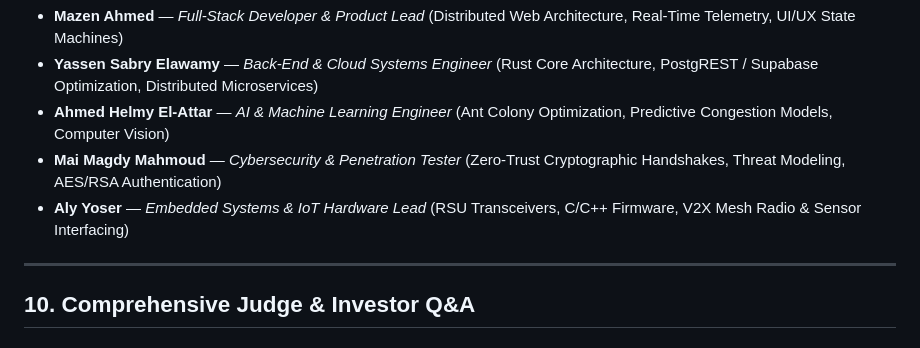
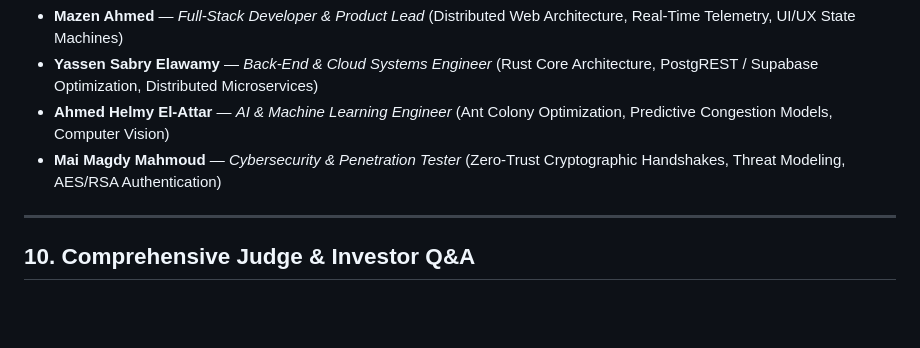
Before and after one commit to teem28090-cyber/Pulse-Route, a Markdown page: New folder/docs/HKUST_COMPETITION_PITCH.md, the part around the change. GitHub-like rendering; blank space fills up the shorter version.

Commit message:
feat: complete PulseRoute engine and comprehensive documentation

```diff
--- a/New folder/docs/HKUST_COMPETITION_PITCH.md
+++ b/New folder/docs/HKUST_COMPETITION_PITCH.md
@@ -133,8 +133,6 @@ Our multidisciplinary 5-member team combines university academia with deep engin
 * **Yassen Sabry Elawamy** — *Back-End & Cloud Systems Engineer* (Rust Core Architecture, PostgREST / Supabase Optimization, Distributed Microservices)
 * **Ahmed Helmy El-Attar** — *AI & Machine Learning Engineer* (Ant Colony Optimization, Predictive Congestion Models, Computer Vision)
 * **Mai Magdy Mahmoud** — *Cybersecurity & Penetration Tester* (Zero-Trust Cryptographic Handshakes, Threat Modeling, AES/RSA Authentication)
-* **Aly Yoser** — *Embedded Systems & IoT Hardware Lead* (RSU Transceivers, C/C++ Firmware, V2X Mesh Radio & Sensor Interfacing)
-
 ---
 
 ## 10. Comprehensive Judge & Investor Q&A
```
